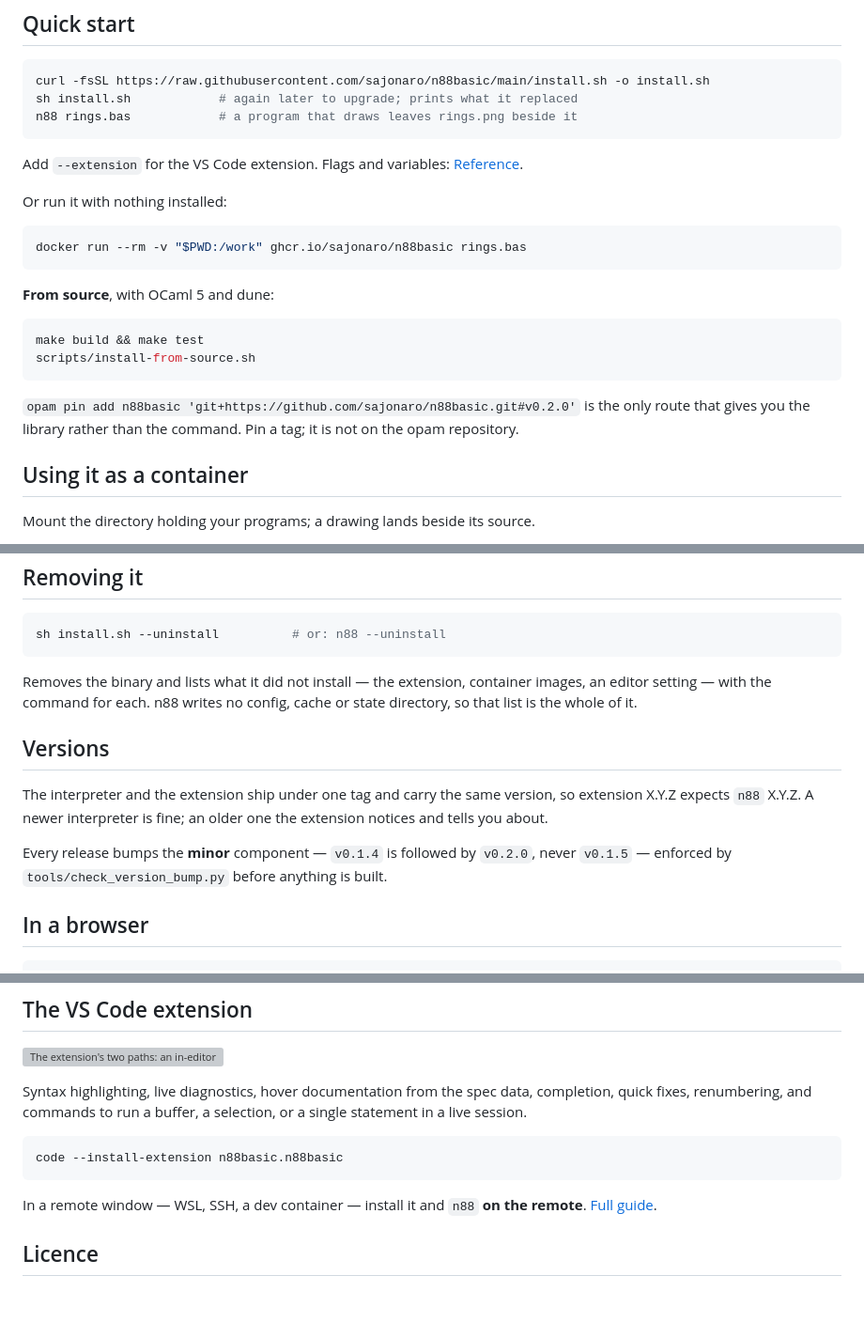
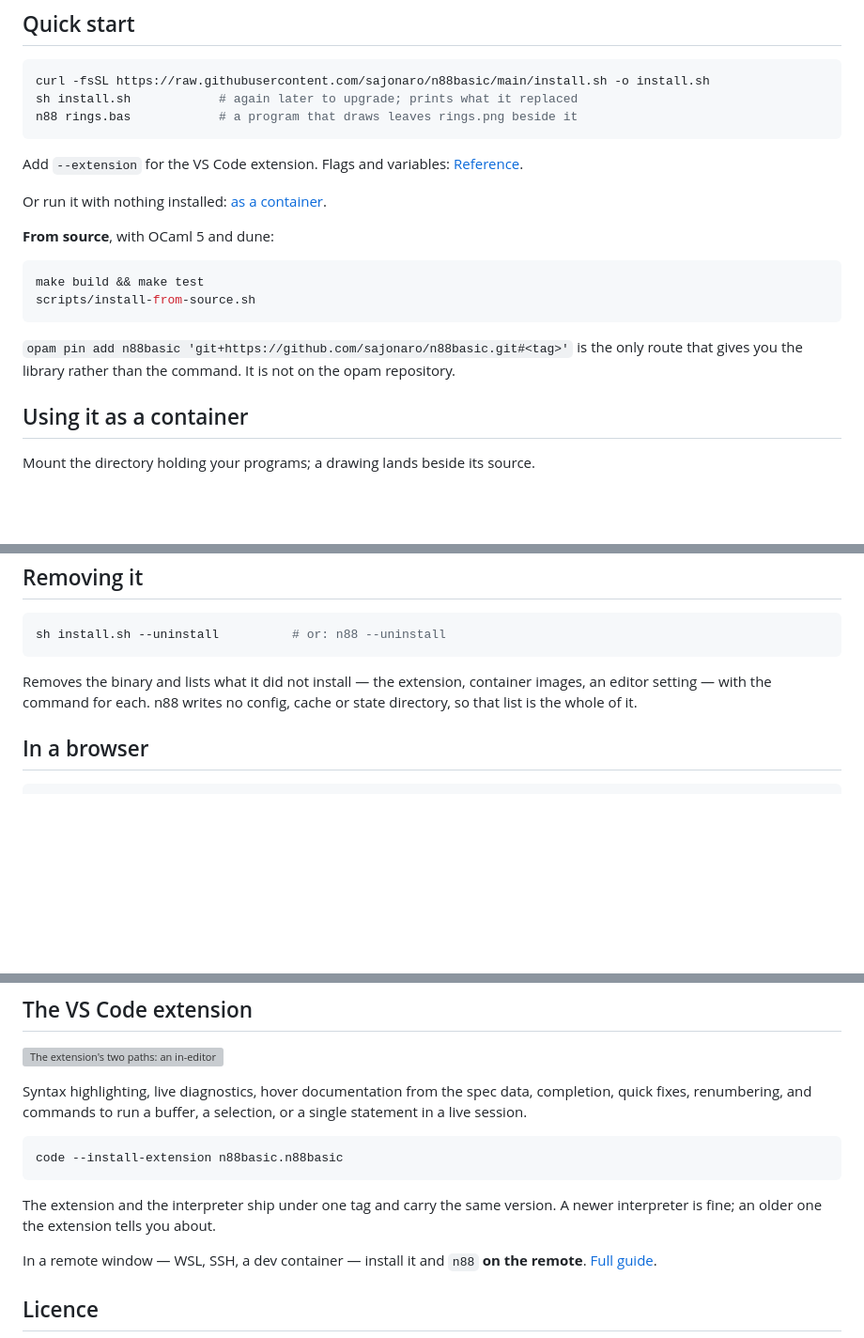
Before and after one commit to sajonaro/n88basic, a Markdown page: README.md, 3 parts joined by grey strips. Shown at 94% size. Drawn GitHub-style; blank space fills up the shorter version; grey boxes are pictures that could not be loaded.

Commit message:
docs: stop the readme explaining our release policy
The Versions section spent nine lines on two facts, one of which was for
people cutting releases rather than people reading the readme: that every
release bumps the minor component. That rule is enforced by
tools/check_version_bump.py before anything is built, and the tool says it
too, so the readme was restating a machine-checked rule to the wrong
audience.

What is left is the one thing a reader can act on -- the extension and the
interpreter carry the same version, and a mismatch is something the extension
tells you about -- moved into the extension section, which is what it is
about.

Two more version-stale spots went with it: the opam pin example hardcoded
v0.2.0 and would be wrong after every release, and the container command
appeared verbatim in two sections four lines apart.

Co-Authored-By: Claude Opus 5 <noreply@anthropic.com>

````diff
--- a/README.md
+++ b/README.md
@@ -50,11 +50,7 @@ n88 rings.bas            # a program that draws leaves rings.png beside it
 Add `--extension` for the VS Code extension. Flags and variables:
 [Reference](#reference).
 
-Or run it with nothing installed:
-
-```sh
-docker run --rm -v "$PWD:/work" ghcr.io/sajonaro/n88basic rings.bas
-```
+Or run it with nothing installed: [as a container](#using-it-as-a-container).
 
 **From source**, with OCaml 5 and dune:
 
@@ -63,9 +59,9 @@ make build && make test
 scripts/install-from-source.sh
 ```
 
-`opam pin add n88basic 'git+https://github.com/sajonaro/n88basic.git#v0.2.0'`
-is the only route that gives you the library rather than the command. Pin a
-tag; it is not on the opam repository.
+`opam pin add n88basic 'git+https://github.com/sajonaro/n88basic.git#<tag>'`
+is the only route that gives you the library rather than the command. It is
+not on the opam repository.
 
 ## Using it as a container
 
@@ -230,16 +226,6 @@ Removes the binary and lists what it did not install — the extension, containe
 images, an editor setting — with the command for each. n88 writes no config,
 cache or state directory, so that list is the whole of it.
 
-## Versions
-
-The interpreter and the extension ship under one tag and carry the same version,
-so extension X.Y.Z expects `n88` X.Y.Z. A newer interpreter is fine; an older
-one the extension notices and tells you about.
-
-Every release bumps the **minor** component — `v0.1.4` is followed by `v0.2.0`,
-never `v0.1.5` — enforced by `tools/check_version_bump.py` before anything is
-built.
-
 ## In a browser
 
 ```sh
@@ -265,6 +251,10 @@ or a single statement in a live session.
 ```sh
 code --install-extension n88basic.n88basic
 ```
+
+The extension and the interpreter ship under one tag and carry the same
+version. A newer interpreter is fine; an older one the extension tells you
+about.
 
 In a remote window — WSL, SSH, a dev container — install it and `n88` **on the
 remote**. [Full guide](editor/vscode/README.md).
````
